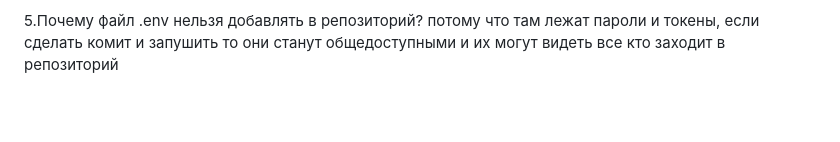
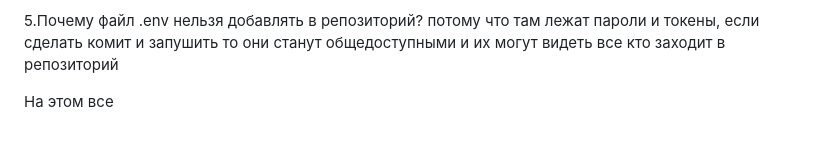
Before and after one commit to bakirovaak/infra-project, a Markdown page: REPORT.md, the part around the change. Rendered like a GitHub page; blank space fills up the shorter version.

Commit message:
Запушить финальный REPORT.md

```diff
--- a/REPORT.md
+++ b/REPORT.md
@@ -114,3 +114,5 @@ Head показывает на нынещний коммит или на вет
 
 5.Почему файл .env нельзя добавлять в репозиторий?
 потому что там лежат пароли и токены, если сделать комит и запушить то они станут общедоступными и их могут видеть все кто заходит в репозиторий
+
+На этом все
```
